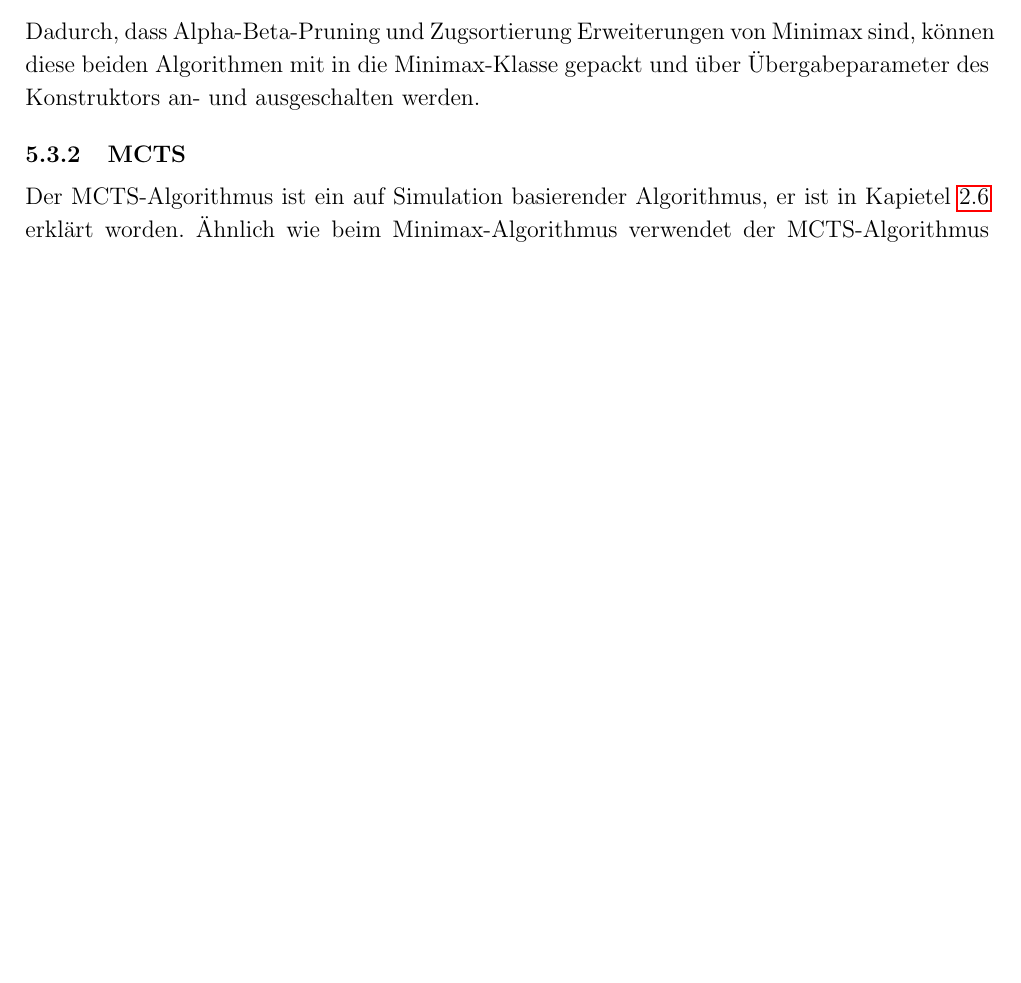
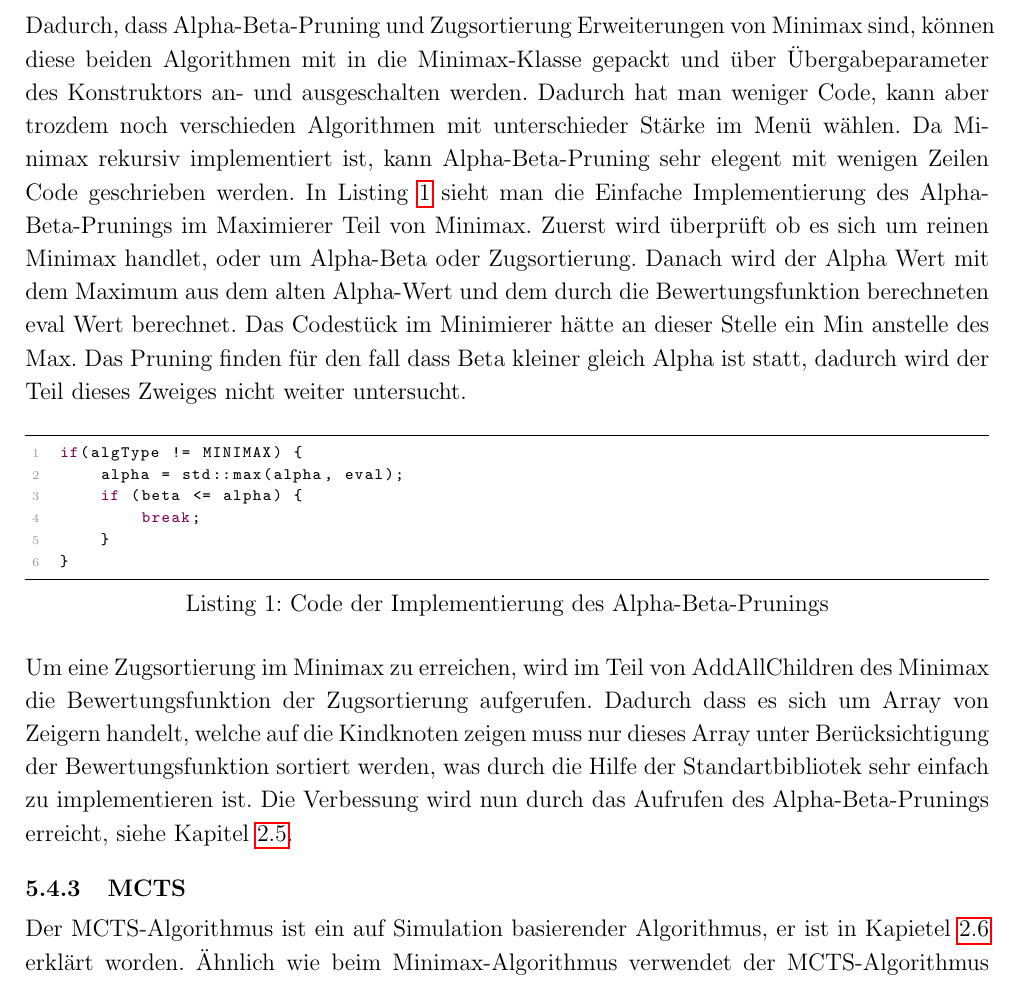
Before and after one commit to JustARand0m/BachelorArbeit, a LaTeX document (Abschlussarbeit.tex, which reads code/Alpha-Beta.txt): part of page 31 of 38 before the commit and part of page 32 of 39 after it, cut so that both start at the same text, the shorter picture padded with empty space. Compiled offline with pdfLaTeX.

Commit message:
more content in implementation

```diff
--- a/Abschlussarbeit.tex
+++ b/Abschlussarbeit.tex
@@ -942,6 +946,21 @@ Der Vorteil einer einfachen Bewertungsfunktion ist das einsparen von Berechnungs
 
+\subsubsection{Minimax Erweiterungen Alpha-Beta-Pruning und Zugsortierung}
 Dadurch, dass Alpha-Beta-Pruning und Zugsortierung Erweiterungen von Minimax sind, können diese beiden Algorithmen mit in die Minimax-Klasse gepackt
-und über Übergabeparameter des Konstruktors an- und ausgeschalten werden.
+und über Übergabeparameter des Konstruktors an- und ausgeschalten werden. Dadurch hat man weniger Code, kann aber trozdem noch
+verschieden Algorithmen mit unterschieder Stärke im Menü wählen. Da Minimax rekursiv implementiert ist, kann Alpha-Beta-Pruning sehr elegent mit wenigen
+Zeilen Code geschrieben werden. In Listing \ref{lst:AlphaBetaCode} sieht man die Einfache Implementierung des Alpha-Beta-Prunings im Maximierer Teil
+von Minimax. Zuerst wird überprüft ob es sich um reinen Minimax handlet, oder um Alpha-Beta oder Zugsortierung. Danach wird der Alpha Wert mit dem
+Maximum aus dem alten Alpha-Wert und dem durch die Bewertungsfunktion berechneten eval Wert berechnet. Das Codestück im Minimierer hätte an dieser Stelle
+ein Min anstelle des Max. Das Pruning finden für den fall dass Beta kleiner gleich Alpha ist statt, dadurch wird der Teil dieses Zweiges nicht weiter untersucht.
+\vspace{1em}
+\lstinputlisting[caption=Code der Implementierung des Alpha-Beta-Prunings, label=lst:AlphaBetaCode,basicstyle=\ttfamily\scriptsize]{code/Alpha-Beta.txt}
+
+Um eine Zugsortierung im Minimax zu erreichen, wird im Teil von AddAllChildren des Minimax die Bewertungsfunktion der Zugsortierung aufgerufen.
+Dadurch dass es sich um Array von Zeigern handelt, welche auf die Kindknoten zeigen muss nur dieses Array unter Berücksichtigung der Bewertungsfunktion
+sortiert werden, was durch die Hilfe der Standartbibliotek sehr einfach zu implementieren ist.
+% todo Bewertungsfunktion erklären%
+Die Verbessung wird nun durch das Aufrufen des Alpha-Beta-Prunings erreicht, siehe Kapitel \ref{chap:Zugsortierung}.
+
 
 
 \subsubsection{MCTS}
--- /dev/null
+++ b/code/Alpha-Beta.txt
@@ -0,0 +1,6 @@
+if(algType != MINIMAX) {
+    alpha = std::max(alpha, eval);
+    if (beta <= alpha) {
+        break;
+    }
+}
```
Also changed, not shown: Abschlussarbeit.pdf, Abschlussarbeit.tex (17 more changed lines), 7 other files.
